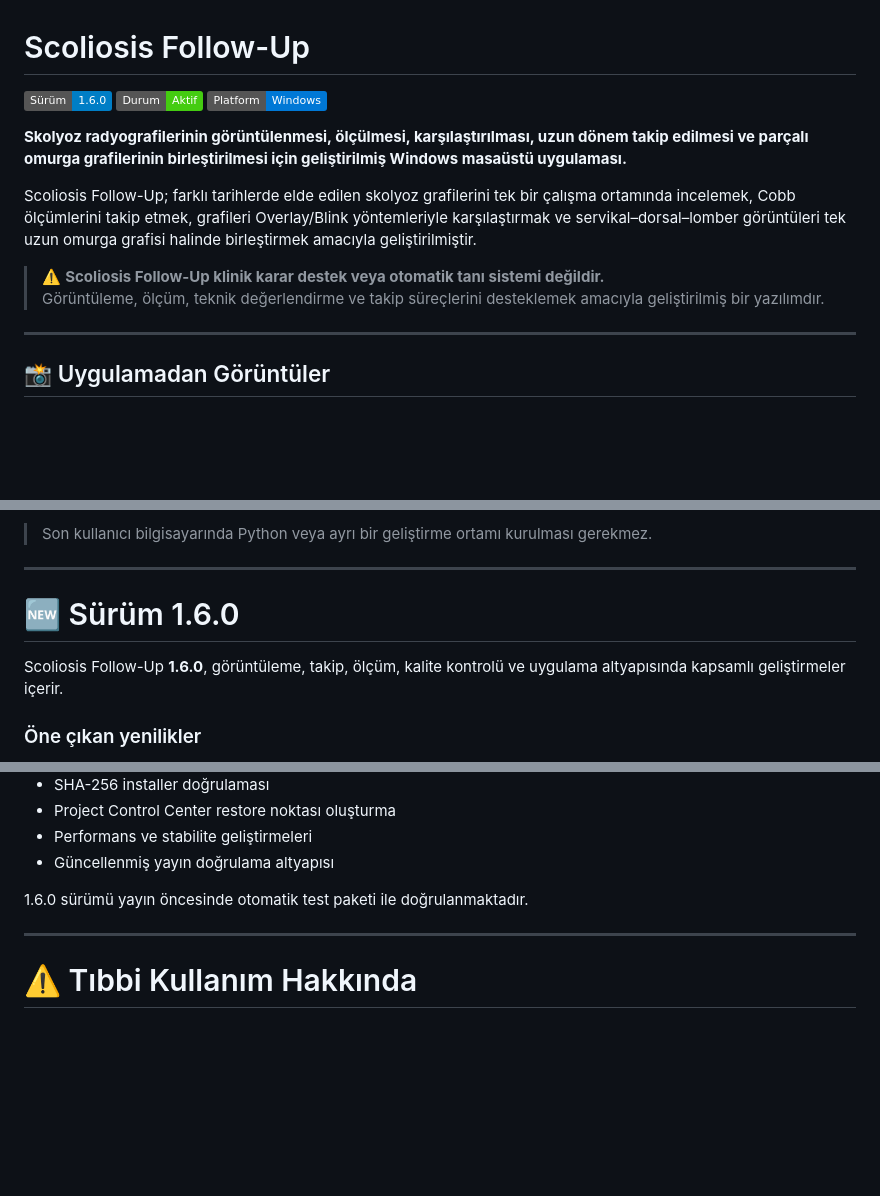
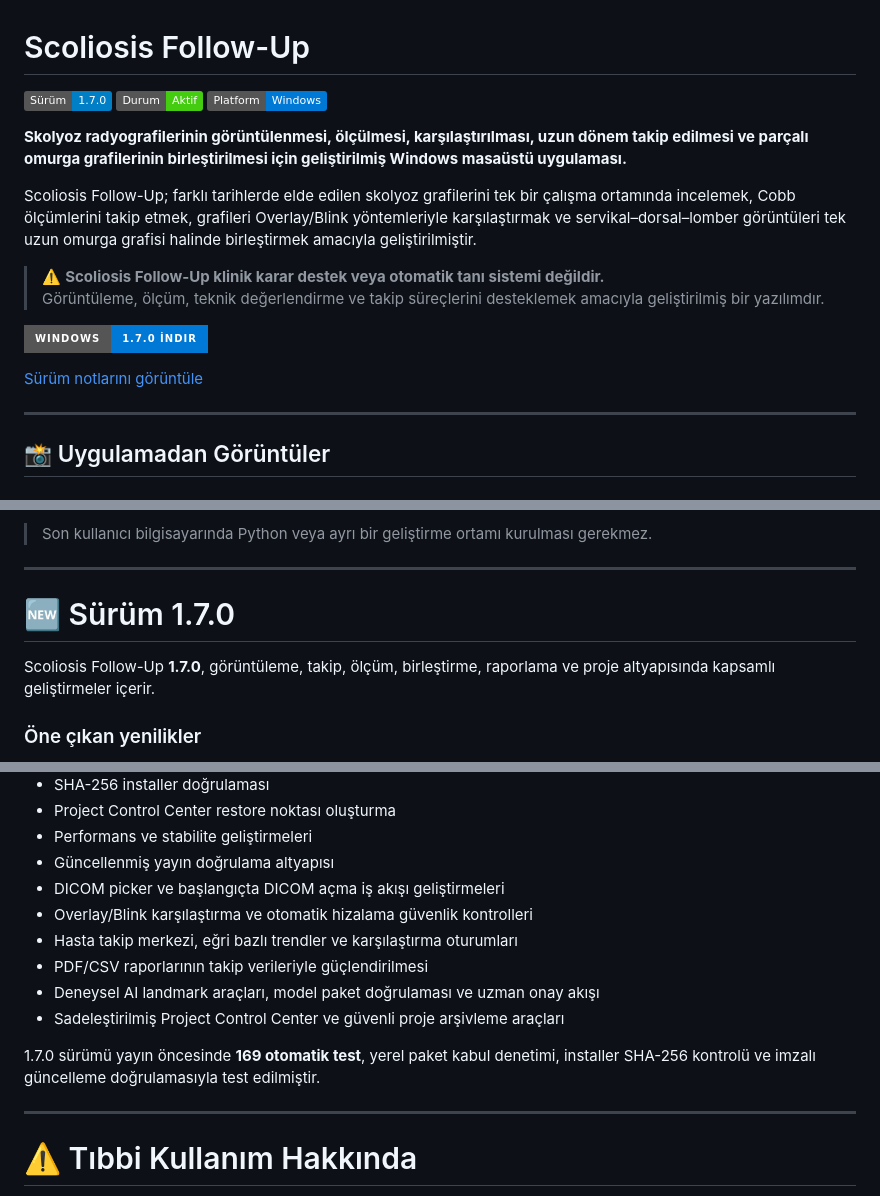
Before and after one commit to mryusufcan/scoliosis-followup-releases, a Markdown page: README.md, 3 parts joined by grey strips. Drawn GitHub-style; badges without logos; blank space fills up the shorter version.

Commit message:
README: 1.7.0 sürüm bilgilerini güncelle
README sürüm rozeti, indirme bağlantıları, 1.7.0 yenilikleri ve yayın doğrulama bilgileri güncellendi.

```diff
--- a/README.md
+++ b/README.md
@@ -1,6 +1,6 @@
 # Scoliosis Follow-Up
 
-![Sürüm](https://img.shields.io/badge/Sürüm-1.6.0-blue.svg)
+![Sürüm](https://img.shields.io/badge/Sürüm-1.7.0-blue.svg)
 ![Durum](https://img.shields.io/badge/Durum-Aktif-success.svg)
 ![Platform](https://img.shields.io/badge/Platform-Windows-0078D6.svg)
 
@@ -10,6 +10,10 @@ Scoliosis Follow-Up; farklı tarihlerde elde edilen skolyoz grafilerini tek bir
 
 > ⚠️ **Scoliosis Follow-Up klinik karar destek veya otomatik tanı sistemi değildir.**
 > Görüntüleme, ölçüm, teknik değerlendirme ve takip süreçlerini desteklemek amacıyla geliştirilmiş bir yazılımdır.
+
+[![Scoliosis Follow-Up 1.7.0 İndir](https://img.shields.io/badge/Windows-1.7.0%20İndir-0078D6?style=for-the-badge&logo=windows)](https://github.com/mryusufcan/scoliosis-followup-releases/releases/download/1.7.0/ScoliosisFollowUp_Setup_1.7.0.exe)
+
+[Sürüm notlarını görüntüle](https://github.com/mryusufcan/scoliosis-followup-releases/releases/tag/1.7.0)
 
 ---
 
@@ -316,9 +320,9 @@ Son kararlı sürümü GitHub üzerindeki **Releases** bölümünden indirebilir
 
 ---
 
-# 🆕 Sürüm 1.6.0
+# 🆕 Sürüm 1.7.0
 
-Scoliosis Follow-Up **1.6.0**, görüntüleme, takip, ölçüm, kalite kontrolü ve uygulama altyapısında kapsamlı geliştirmeler içerir.
+Scoliosis Follow-Up **1.7.0**, görüntüleme, takip, ölçüm, birleştirme, raporlama ve proje altyapısında kapsamlı geliştirmeler içerir.
 
 ### Öne çıkan yenilikler
 
@@ -340,8 +344,14 @@ Scoliosis Follow-Up **1.6.0**, görüntüleme, takip, ölçüm, kalite kontrolü
 - Project Control Center restore noktası oluşturma
 - Performans ve stabilite geliştirmeleri
 - Güncellenmiş yayın doğrulama altyapısı
+- DICOM picker ve başlangıçta DICOM açma iş akışı geliştirmeleri
+- Overlay/Blink karşılaştırma ve otomatik hizalama güvenlik kontrolleri
+- Hasta takip merkezi, eğri bazlı trendler ve karşılaştırma oturumları
+- PDF/CSV raporlarının takip verileriyle güçlendirilmesi
+- Deneysel AI landmark araçları, model paket doğrulaması ve uzman onay akışı
+- Sadeleştirilmiş Project Control Center ve güvenli proje arşivleme araçları
 
-1.6.0 sürümü yayın öncesinde otomatik test paketi ile doğrulanmaktadır.
+1.7.0 sürümü yayın öncesinde **169 otomatik test**, yerel paket kabul denetimi, installer SHA-256 kontrolü ve imzalı güncelleme doğrulamasıyla test edilmiştir.
 
 ---
 
```
Also changed, not shown: other parts of README.md (+3 -3 lines).
